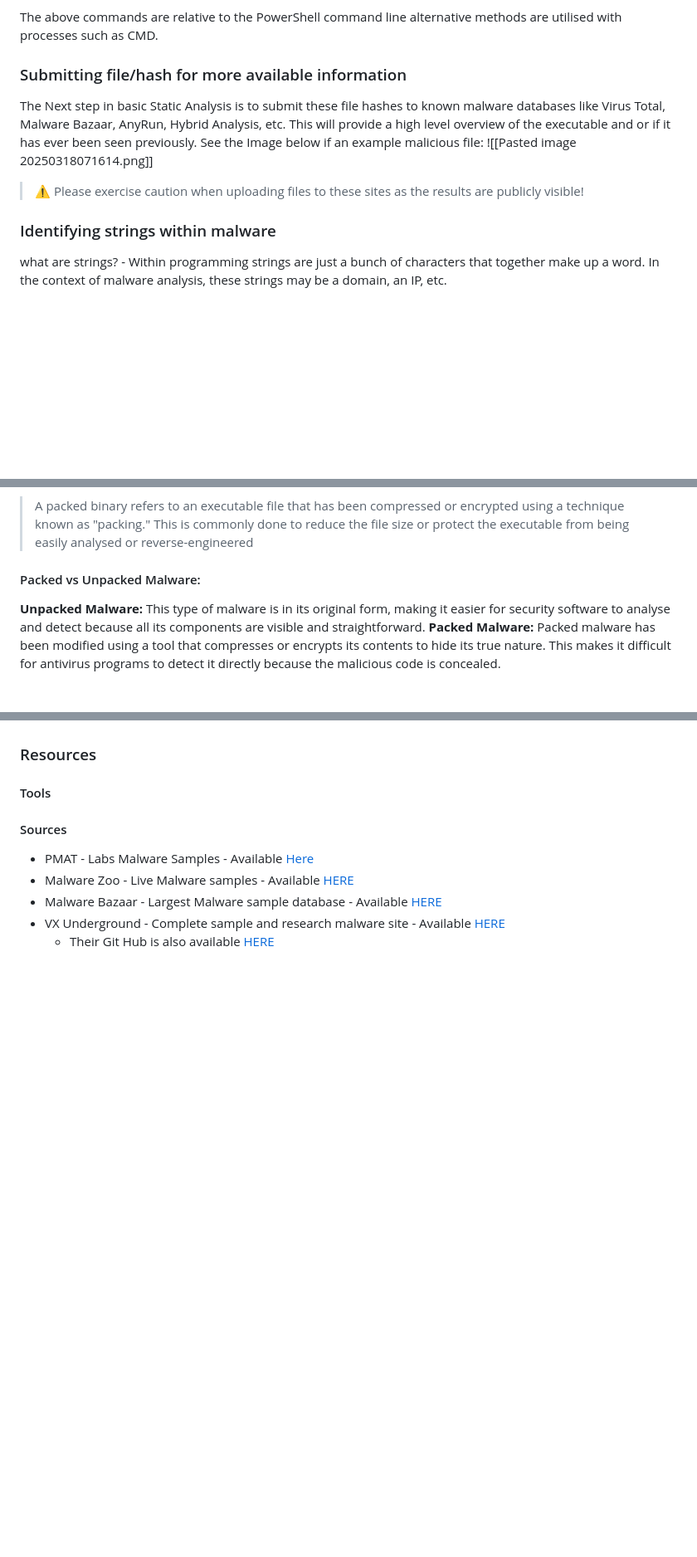
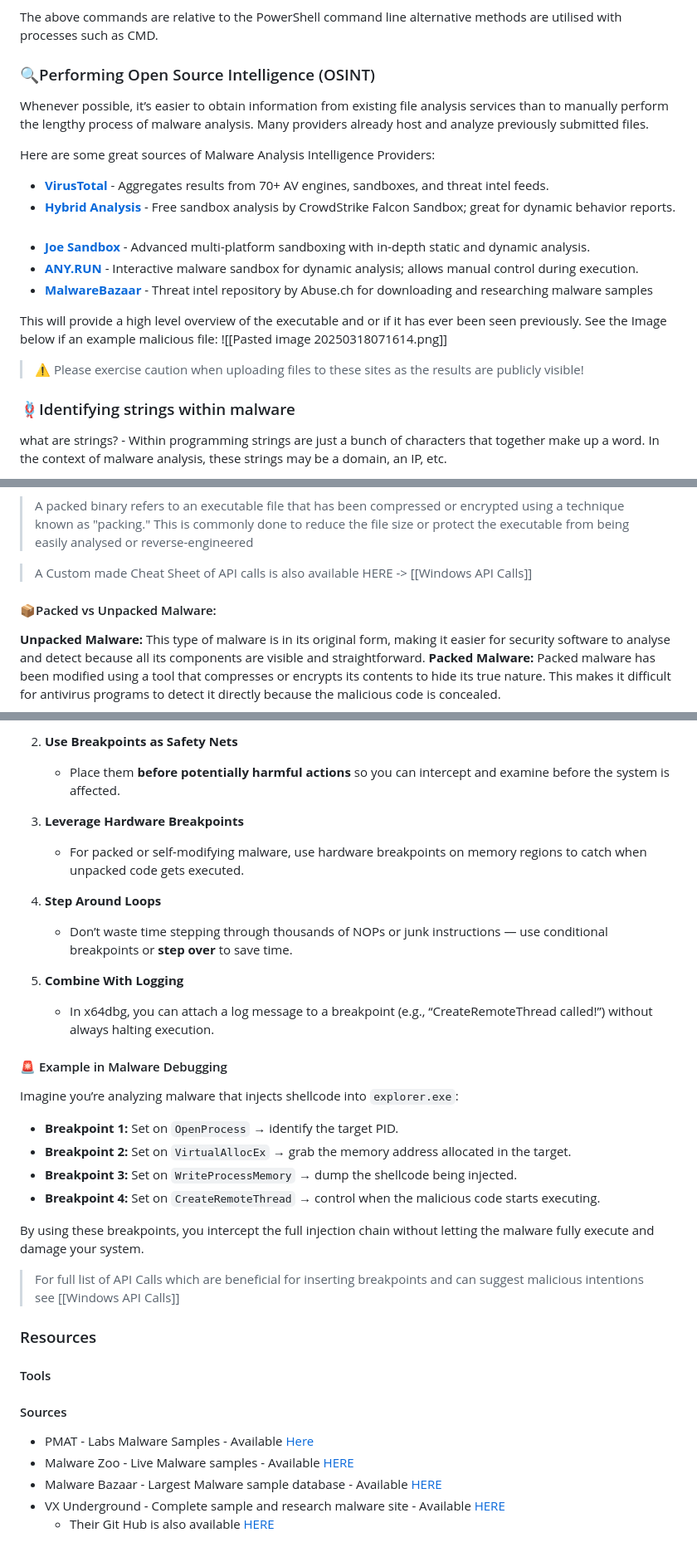
Before and after one commit to luke-mckeever/Cyber_Vault, a Markdown page: Knowledge Articles/All Knowledge Articles/Malware Analysis.md, 3 parts joined by grey strips. Shown at 83% size. GitHub-like rendering; blank space fills up the shorter version.

```diff
--- a/Knowledge Articles/All Knowledge Articles/Malware Analysis.md
+++ b/Knowledge Articles/All Knowledge Articles/Malware Analysis.md
@@ -72,15 +76,25 @@ get-filehash <INSERT FILE NAME> -alg md5sum
 
 The above commands are relative to the PowerShell command line alternative methods are utilised with processes such as CMD.
 
-### Submitting file/hash for more available information
-The Next step in basic Static Analysis is to submit these file hashes to known malware databases like Virus Total, Malware Bazaar, AnyRun, Hybrid Analysis, etc.
+### 🔍Performing Open Source Intelligence (OSINT)
+
+Whenever possible, it’s easier to obtain information from existing file analysis services than to manually perform the lengthy process of malware analysis.
+Many providers already host and analyze previously submitted files.
+
+Here are some great sources of Malware Analysis Intelligence Providers:
+- **[VirusTotal](https://www.virustotal.com/)** - Aggregates results from 70+ AV engines, sandboxes, and threat intel feeds.
+- **[Hybrid Analysis](https://www.hybrid-analysis.com/)** - Free sandbox analysis by CrowdStrike Falcon Sandbox; great for dynamic behavior reports.
+- **[Joe Sandbox](https://www.joesandbox.com/)** - Advanced multi-platform sandboxing with in-depth static and dynamic analysis.
+- **[ANY.RUN](https://any.run/)** - Interactive malware sandbox for dynamic analysis; allows manual control during execution.
+- **[MalwareBazaar](https://bazaar.abuse.ch/)** - Threat intel repository by Abuse.ch for downloading and researching malware samples
+
 This will provide a high level overview of the executable and or if it has ever been seen previously.
 See the Image below if an example malicious file:
 ![[Pasted image 20250318071614.png]]
 
 > ⚠️ Please exercise caution when uploading files to these sites as the results are publicly visible!
 
-### Identifying strings within malware
+### 🪢Identifying strings within malware
 
 what are strings? - Within programming strings are just a bunch of characters that together make up a word.
 In the context of malware analysis, these strings may be a domain, an IP, etc.
@@ -124,7 +138,9 @@ SECTION .rdata > IMPORT Address Table - This is the Import Address Table, also k
 
 > A packed binary refers to an executable file that has been compressed or encrypted using a technique known as "packing." This is commonly done to reduce the file size or protect the executable from being easily analysed or reverse-engineered
 
-#### Packed vs Unpacked Malware:
+> A Custom made Cheat Sheet of API calls is also available HERE -> [[Windows API Calls]]
+
+#### 📦Packed vs Unpacked Malware:
 **Unpacked Malware:** This type of malware is in its original form, making it easier for security software to analyse and detect because all its components are visible and straightforward.
 **Packed Malware:** Packed malware has been modified using a tool that compresses or encrypts its contents to hide its true nature. This makes it difficult for antivirus programs to detect it directly because the malicious code is concealed.
 
@@ -346,3 +405,30 @@ These tools are commonly used in advanced dynamic analysis to step through malic
+2. **Use Breakpoints as Safety Nets**
+   - Place them **before potentially harmful actions** so you can intercept and examine before the system is affected.
+
+3. **Leverage Hardware Breakpoints**
+   - For packed or self-modifying malware, use hardware breakpoints on memory regions to catch when unpacked code gets executed.
+
+4. **Step Around Loops**
+   - Don’t waste time stepping through thousands of NOPs or junk instructions — use conditional breakpoints or **step over** to save time.
+
+5. **Combine With Logging**
+   - In x64dbg, you can attach a log message to a breakpoint (e.g., “CreateRemoteThread called!”) without always halting execution.
+
+#### 🚨 Example in Malware Debugging
+Imagine you’re analyzing malware that injects shellcode into `explorer.exe`:
+
+- **Breakpoint 1:** Set on `OpenProcess` → identify the target PID.
+- **Breakpoint 2:** Set on `VirtualAllocEx` → grab the memory address allocated in the target.
+- **Breakpoint 3:** Set on `WriteProcessMemory` → dump the shellcode being injected.
+- **Breakpoint 4:** Set on `CreateRemoteThread` → control when the malicious code starts executing.
+
+By using these breakpoints, you intercept the full injection chain without letting the malware fully execute and damage your system.
+
+> For full list of API Calls which are beneficial for inserting breakpoints and can suggest malicious intentions see [[Windows API Calls]]
+
+
+
+
 
 
 
```
Also changed, not shown: other parts of Knowledge Articles/All Knowledge Articles/Malware Analysis.md (+67 -20 lines).
